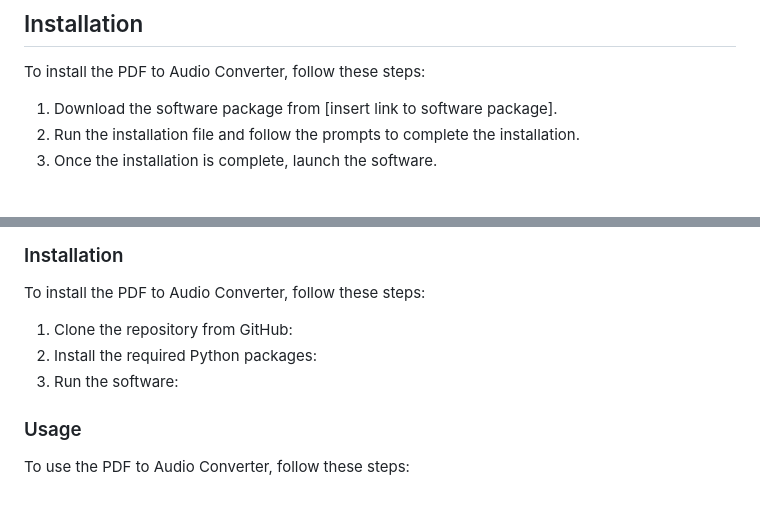
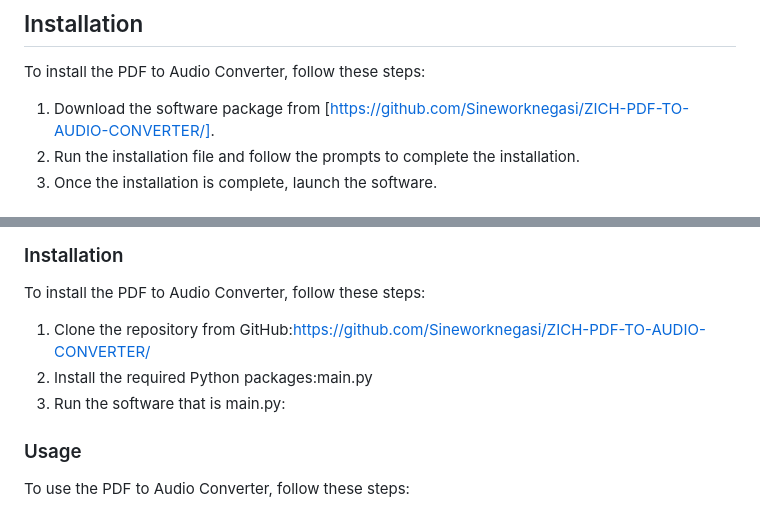
Before and after one commit to Sineworknegasi/ZICH-PDF-TO-AUDIO-CONVERTER, a Markdown page: README.md, 2 parts joined by grey strips. Rendered like a GitHub page.

```diff
--- a/README.md
+++ b/README.md
@@ -6,7 +6,7 @@ The PDF to Audio Converter is a software tool that allows users to convert text
 ## Installation
 To install the PDF to Audio Converter, follow these steps:
 
-1. Download the software package from [insert link to software package].
+1. Download the software package from [https://github.com/Sineworknegasi/ZICH-PDF-TO-AUDIO-CONVERTER/].
 2. Run the installation file and follow the prompts to complete the installation.
 3. Once the installation is complete, launch the software.
 
@@ -49,9 +49,9 @@ The PDF to Audio Converter is built using Python and utilizes the PyPDF2 and pyt
 ### Installation
 To install the PDF to Audio Converter, follow these steps:
 
-1. Clone the repository from GitHub:
-2. Install the required Python packages:
-3. Run the software:
+1. Clone the repository from GitHub:https://github.com/Sineworknegasi/ZICH-PDF-TO-AUDIO-CONVERTER/
+2. Install the required Python packages:main.py
+3. Run the software that is main.py:
 
 ### Usage
 To use the PDF to Audio Converter, follow these steps:
```
